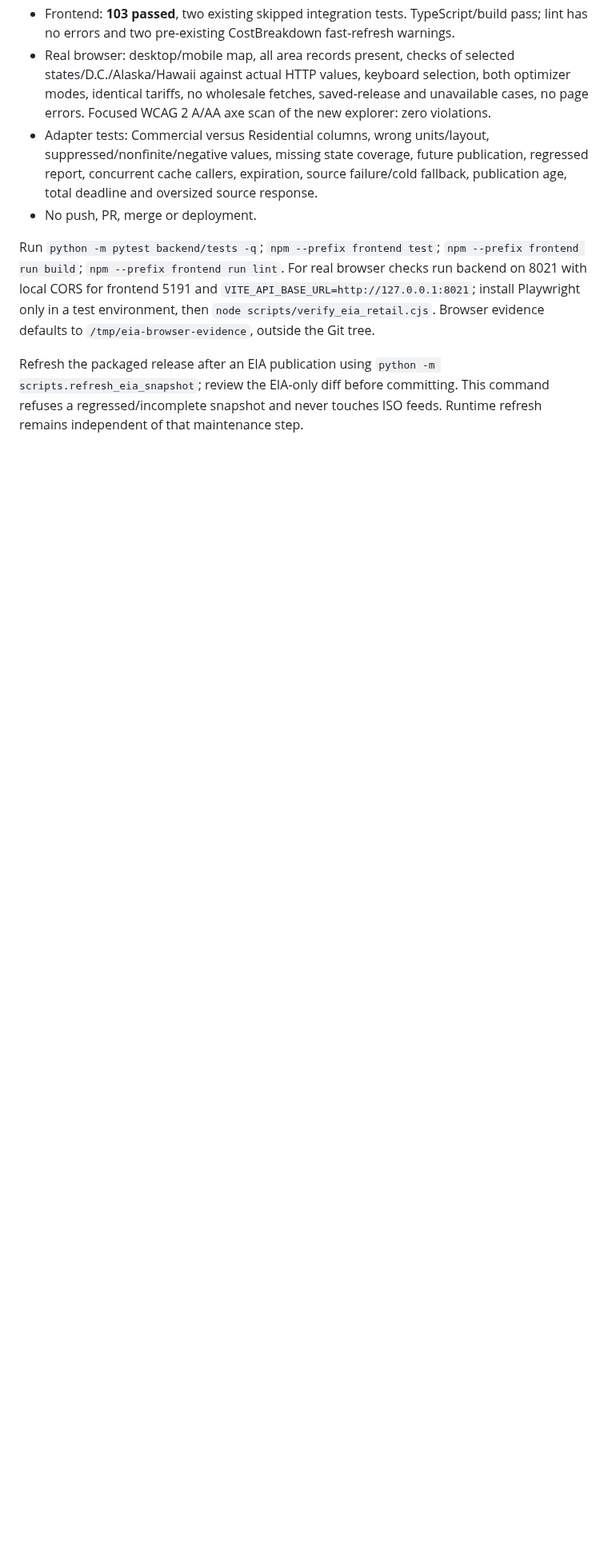
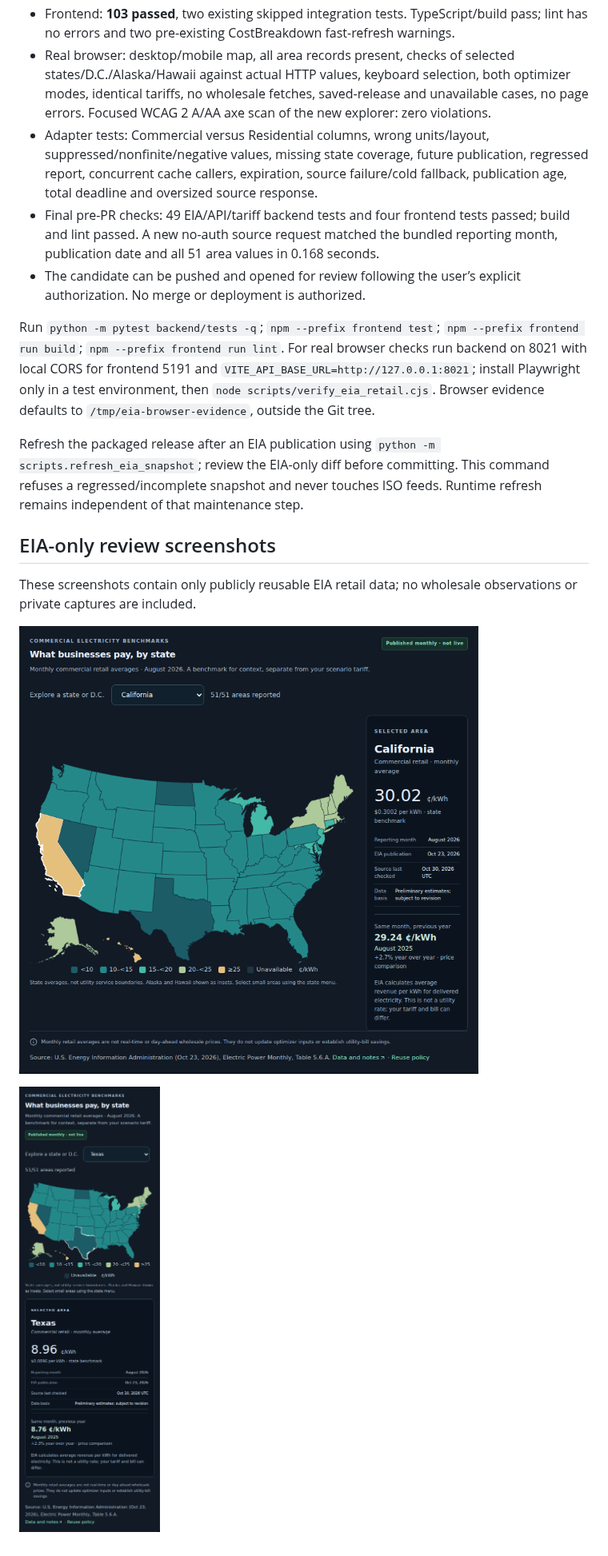
Before and after one commit to Rich5369/GridPilot, a Markdown page: docs/eia-retail-map.md, the part around one of its changes. Shown at 80% size. Drawn GitHub-style; pictures changed too: docs/images/eia-retail-desktop.png (added), docs/images/eia-retail-mobile.png (added); blank space fills up the shorter version.

Commit message:
Document final EIA review checks and add retail-only screenshots

```diff
--- a/docs/eia-retail-map.md
+++ b/docs/eia-retail-map.md
@@ -58,8 +58,17 @@ The local no-auth EIA endpoint refresh succeeded; the first local HTTP endpoint
 - Frontend: **103 passed**, two existing skipped integration tests. TypeScript/build pass; lint has no errors and two pre-existing CostBreakdown fast-refresh warnings.
 - Real browser: desktop/mobile map, all area records present, checks of selected states/D.C./Alaska/Hawaii against actual HTTP values, keyboard selection, both optimizer modes, identical tariffs, no wholesale fetches, saved-release and unavailable cases, no page errors. Focused WCAG 2 A/AA axe scan of the new explorer: zero violations.
 - Adapter tests: Commercial versus Residential columns, wrong units/layout, suppressed/nonfinite/negative values, missing state coverage, future publication, regressed report, concurrent cache callers, expiration, source failure/cold fallback, publication age, total deadline and oversized source response.
-- No push, PR, merge or deployment.
+- Final pre-PR checks: 49 EIA/API/tariff backend tests and four frontend tests passed; build and lint passed. A new no-auth source request matched the bundled reporting month, publication date and all 51 area values in 0.168 seconds.
+- The candidate can be pushed and opened for review following the user’s explicit authorization. No merge or deployment is authorized.
 
 Run `python -m pytest backend/tests -q`; `npm --prefix frontend test`; `npm --prefix frontend run build`; `npm --prefix frontend run lint`. For real browser checks run backend on 8021 with local CORS for frontend 5191 and `VITE_API_BASE_URL=http://127.0.0.1:8021`; install Playwright only in a test environment, then `node scripts/verify_eia_retail.cjs`. Browser evidence defaults to `/tmp/eia-browser-evidence`, outside the Git tree.
 
 Refresh the packaged release after an EIA publication using `python -m scripts.refresh_eia_snapshot`; review the EIA-only diff before committing. This command refuses a regressed/incomplete snapshot and never touches ISO feeds. Runtime refresh remains independent of that maintenance step.
+
+## EIA-only review screenshots
+
+These screenshots contain only publicly reusable EIA retail data; no wholesale observations or private captures are included.
+
+![Desktop EIA commercial retail map](images/eia-retail-desktop.png)
+
+![Mobile EIA commercial retail map](images/eia-retail-mobile.png)
```
Also changed, not shown: other parts of docs/eia-retail-map.md (+2 -2 lines).
